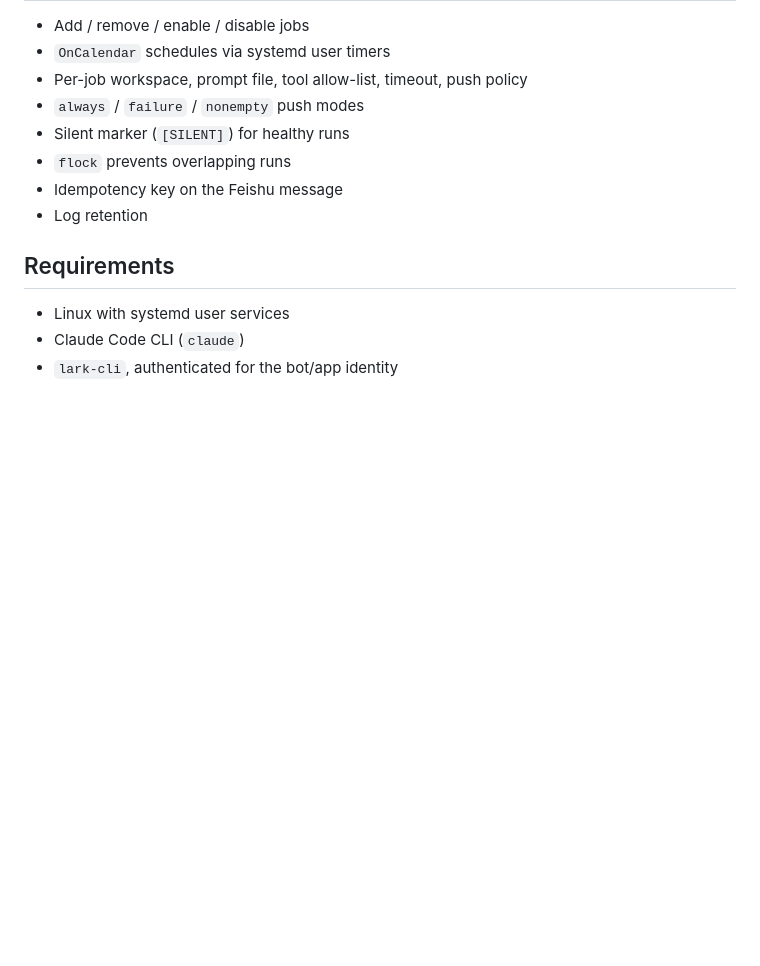
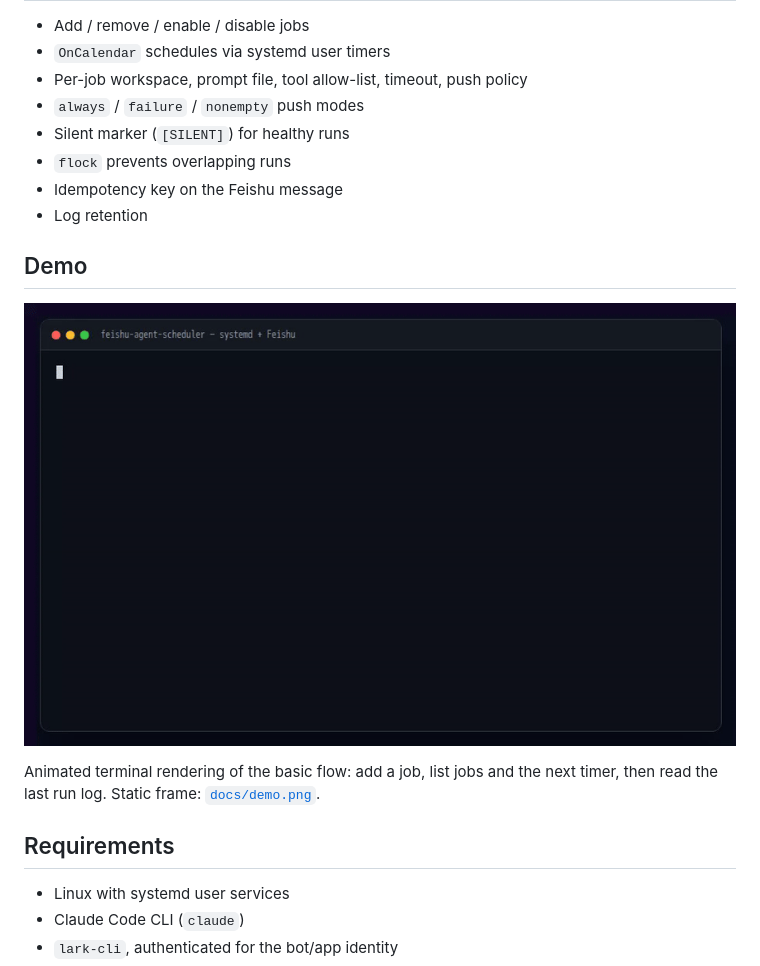
Before and after one commit to zzszmyf/feishu-agent-scheduler, a Markdown page: README.md, the part around one of its changes. GitHub-like rendering; pictures changed too: docs/demo.gif (added); blank space fills up the shorter version.

Commit message:
docs: add demo GIF and README badges
Co-Authored-By: Claude Code <noreply@anthropic.com>

```diff
--- a/README.md
+++ b/README.md
@@ -24,6 +29,12 @@ It is intentionally small: no server, no database, no daemon. Job definitions ar
 - `flock` prevents overlapping runs
 - Idempotency key on the Feishu message
 - Log retention
+
+## Demo
+
+![feishu-agent-scheduler demo](docs/demo.gif)
+
+Animated terminal rendering of the basic flow: add a job, list jobs and the next timer, then read the last run log. Static frame: [`docs/demo.png`](docs/demo.png).
 
 ## Requirements
 
```
Also changed, not shown: other parts of README.md (+5 -0 lines), docs/demo.png (added).
